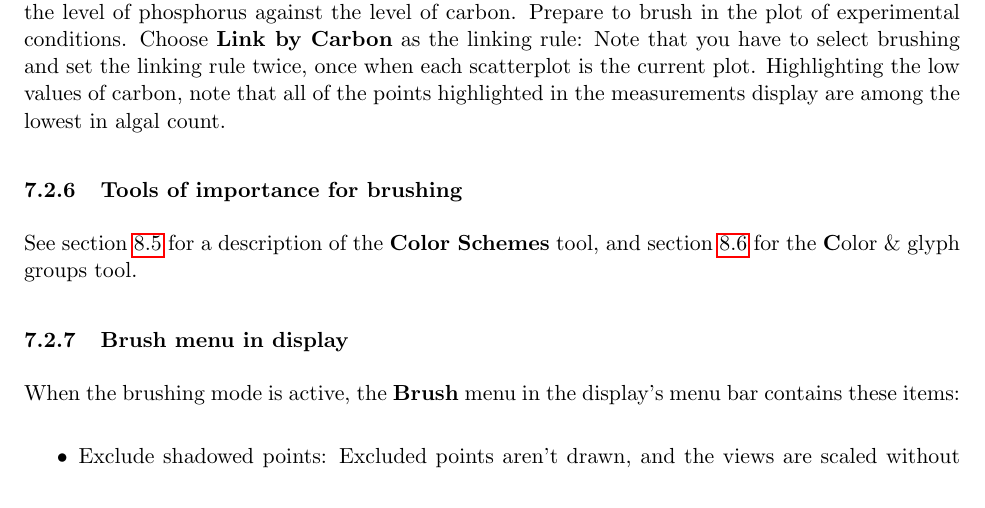
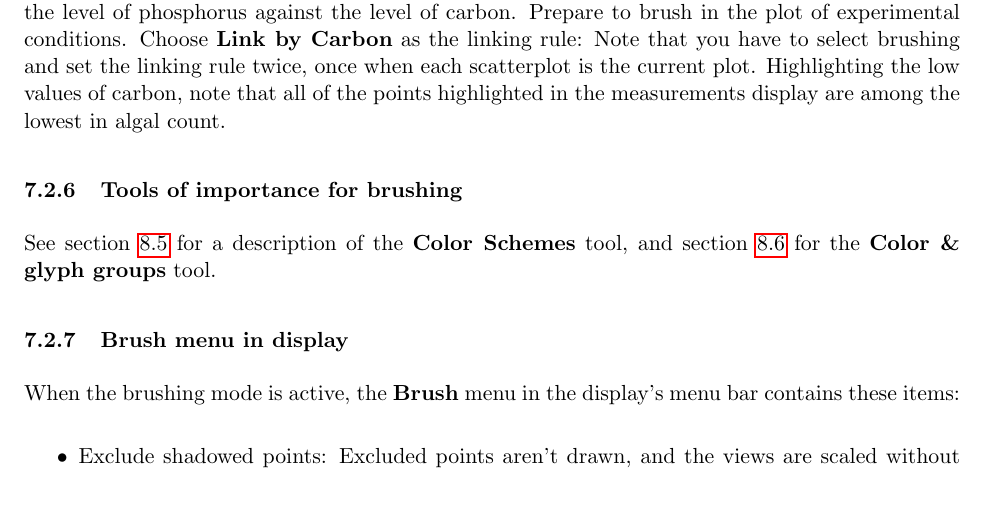
Before and after one commit to ggobi/ggobi, a LaTeX paper (doc/manual.tex): part of page 24 of 41, cut so that both start at the same text. Compiled offline with pdfLaTeX.

Commit message:
Added missing brace

```diff
--- a/doc/manual.tex
+++ b/doc/manual.tex
@@ -1225,7 +1225,7 @@ count.
 
 See section \ref{slbl:ColorSchemes} for a description of the
 \Widget{Color Schemes} tool, and section
-\ref{slbl:ColorAndGlyphGroups} for the \Widget Color \& glyph groups}
+\ref{slbl:ColorAndGlyphGroups} for the \Widget{Color \& glyph groups}
 tool.
 
 \subsubsection{Brush menu in display}
```
